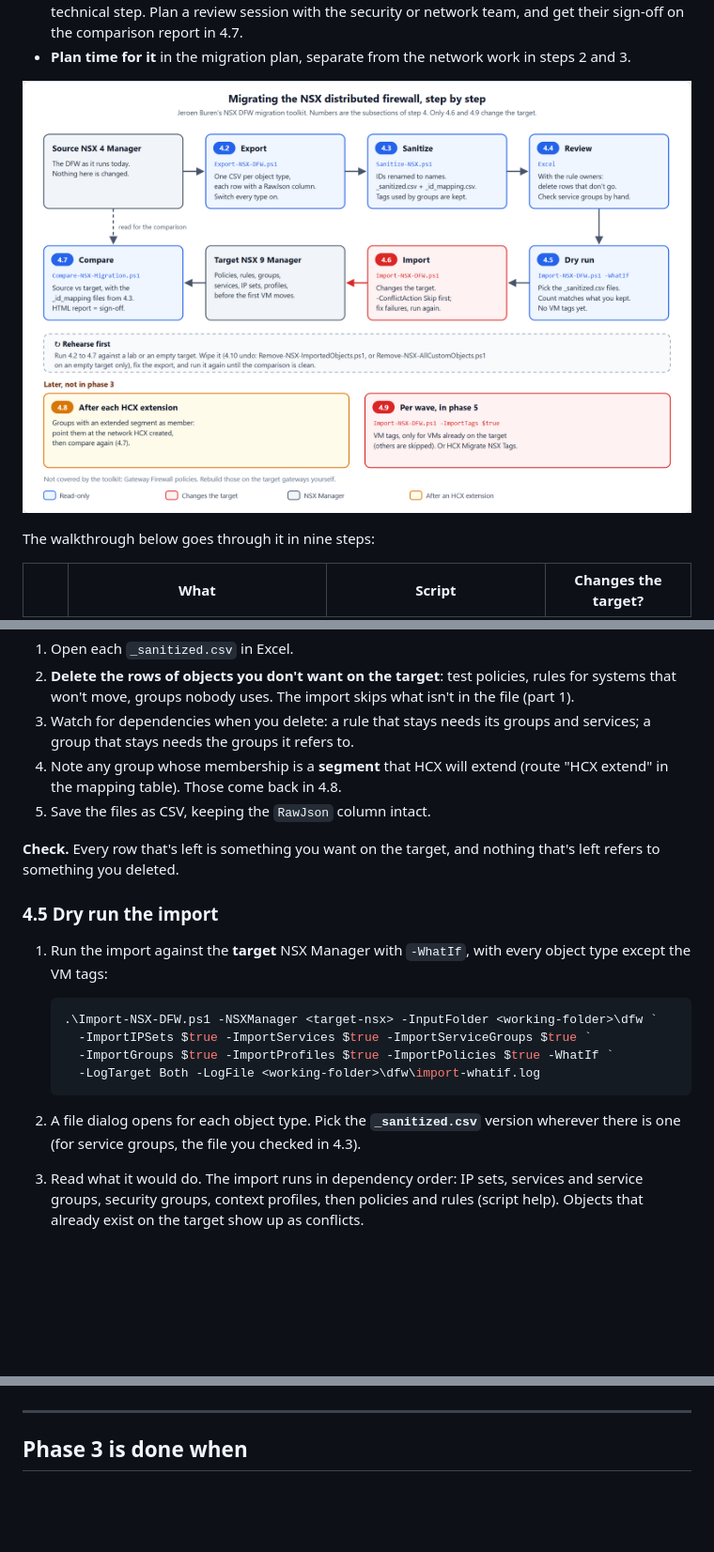
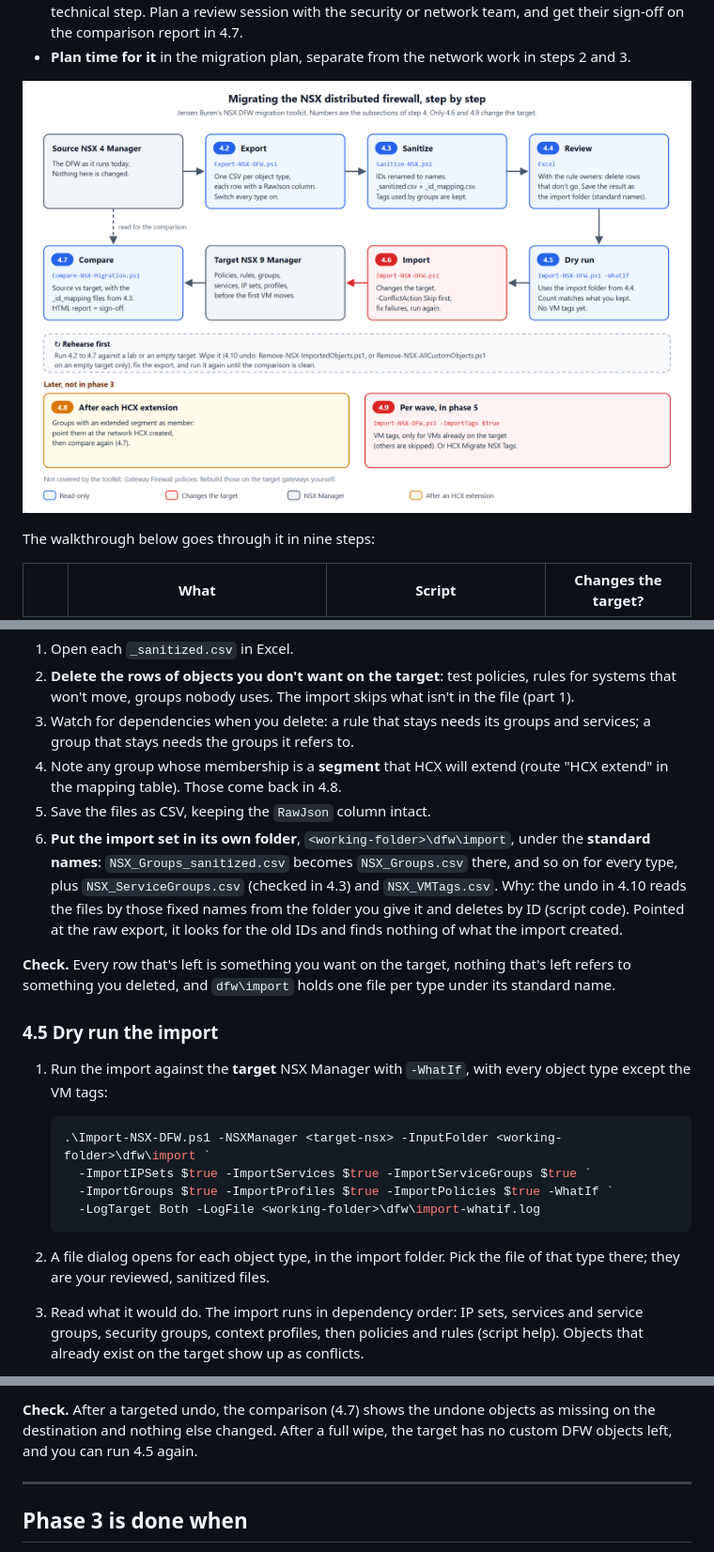
Before and after one commit to pauldiee/VCFUpgradeGuide, a Markdown page: docs/31-carry-over-networks-and-firewall.md, 3 parts joined by grey strips. Shown at 94% size. Rendered like a GitHub page; pictures changed too: docs/images/networks-firewall/dfw.png; blank space fills up the shorter version.

````diff
--- a/docs/31-carry-over-networks-and-firewall.md
+++ b/docs/31-carry-over-networks-and-firewall.md
@@ -453,9 +453,17 @@ This is the step where you decide what goes to the target.
 4. Note any group whose membership is a **segment** that HCX will extend
    (route "HCX extend" in the mapping table). Those come back in 4.8.
 5. Save the files as CSV, keeping the `RawJson` column intact.
+6. **Put the import set in its own folder**, `<working-folder>\dfw\import`,
+   under the **standard names**: `NSX_Groups_sanitized.csv` becomes
+   `NSX_Groups.csv` there, and so on for every type, plus
+   `NSX_ServiceGroups.csv` (checked in 4.3) and `NSX_VMTags.csv`. Why:
+   the undo in 4.10 reads the files by those fixed names from the folder
+   you give it and deletes by ID (script code). Pointed at the raw export,
+   it looks for the old IDs and finds nothing of what the import created.
 
-**Check.** Every row that's left is something you want on the target, and
-nothing that's left refers to something you deleted.
+**Check.** Every row that's left is something you want on the target,
+nothing that's left refers to something you deleted, and
+`dfw\import` holds one file per type under its standard name.
 
 ### 4.5 Dry run the import
 
@@ -463,15 +471,14 @@ nothing that's left refers to something you deleted.
    with every object type except the VM tags:
 
    ```powershell
-   .\Import-NSX-DFW.ps1 -NSXManager <target-nsx> -InputFolder <working-folder>\dfw `
+   .\Import-NSX-DFW.ps1 -NSXManager <target-nsx> -InputFolder <working-folder>\dfw\import `
      -ImportIPSets $true -ImportServices $true -ImportServiceGroups $true `
      -ImportGroups $true -ImportProfiles $true -ImportPolicies $true -WhatIf `
      -LogTarget Both -LogFile <working-folder>\dfw\import-whatif.log
    ```
 
-2. A file dialog opens for each object type. Pick the
-   **`_sanitized.csv`** version wherever there is one (for service
-   groups, the file you checked in 4.3).
+2. A file dialog opens for each object type, in the import folder. Pick
+   the file of that type there; they are your reviewed, sanitized files.
 3. Read what it would do. The import runs in dependency order: IP sets,
    services and service groups, security groups, context profiles, then
    policies and rules (script help). Objects that already exist on the
@@ -594,3 +640,7 @@ a member of the groups it was in on the source.
+**Check.** After a targeted undo, the comparison (4.7) shows the undone
+objects as missing on the destination and nothing else changed. After a
+full wipe, the target has no custom DFW objects left, and you can run
+4.5 again.
 
 ---
 
````
Also changed, not shown: other parts of docs/31-carry-over-networks-and-firewall.md (+55 -16 lines), CHANGELOG.md (+8 -0 lines), docs/images/networks-firewall/dfw-undo.png (added), 2 other files.
